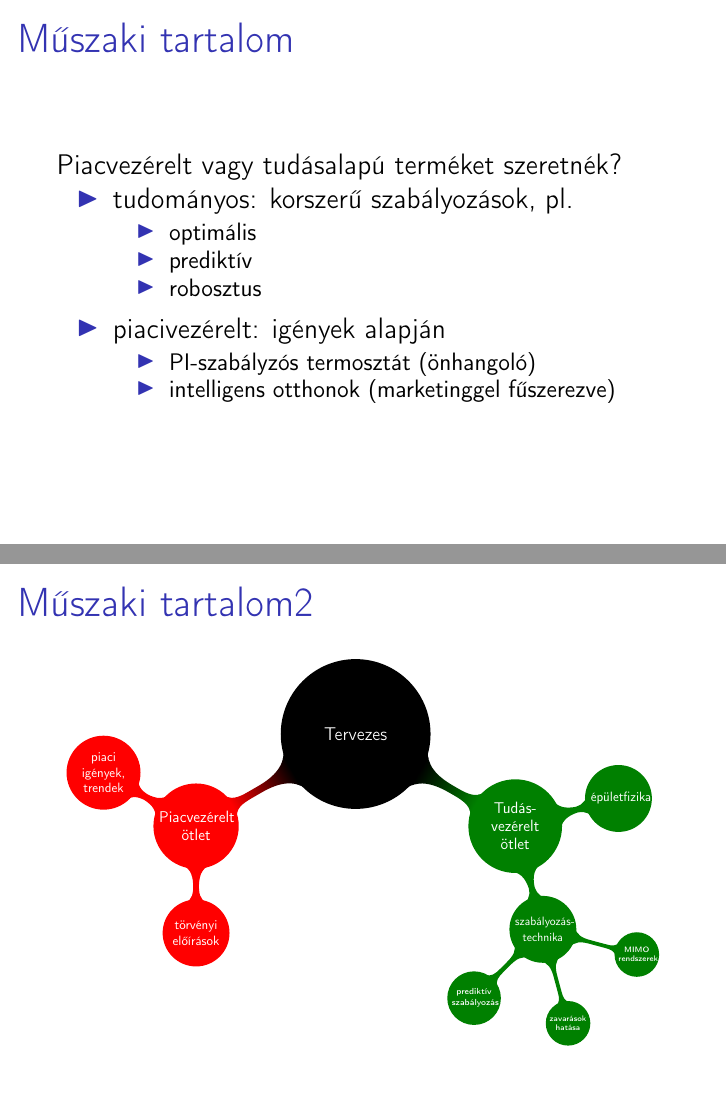
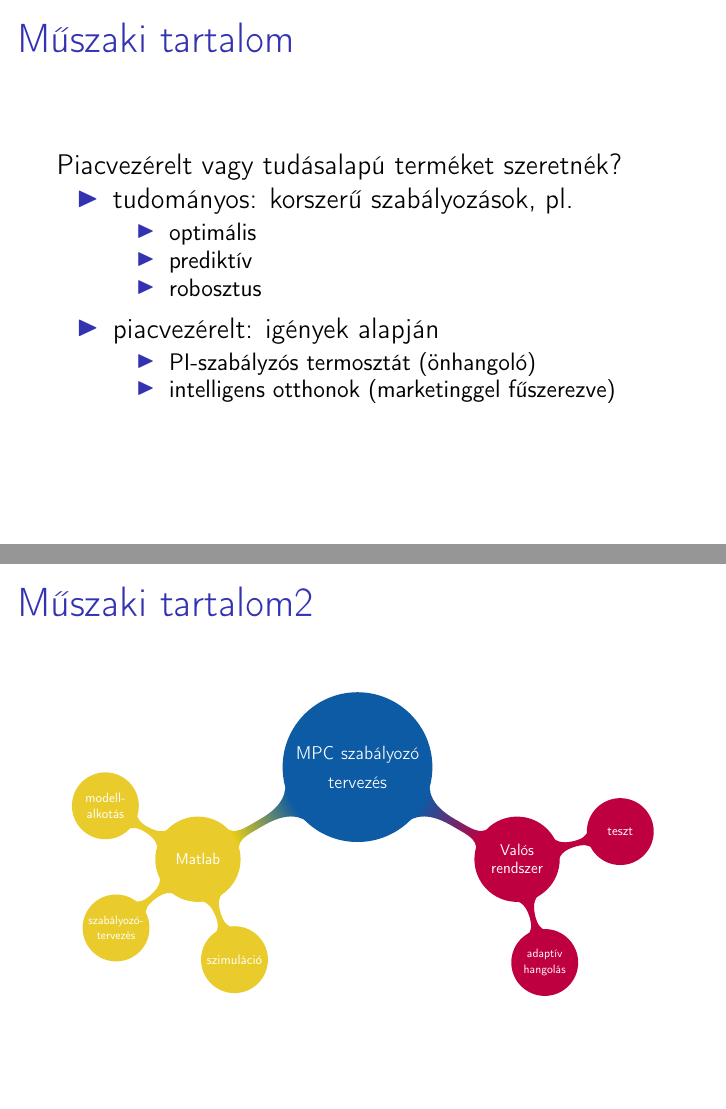
Before and after one commit to gyulas/thesis, LaTeX slides (presentation/presentation.tex): pages 4 and 13 of 13 before the commit and pages 5 and 13 of 13 after it, joined at a grey line. Compiled offline with pdfLaTeX.

Commit message:
prezi Mindmaps refined

```diff
--- a/presentation/presentation.tex
+++ b/presentation/presentation.tex
@@ -79,25 +79,7 @@
 \end{itemize}
 \end{frame}
 
-\begin{frame}{Műszaki tartalom}
 
-Piacvezérelt vagy tudásalapú terméket szeretnék?
-
-\begin{itemize}
-	\setlength{\itemsep}{7pt}
-	\item tudományos: korszerű szabályozások, pl.
-	\begin{itemize}
-		\item optimális
-		\item prediktív
-		\item robosztus%szabályozástechnikai ismeretekre van szükség
-	\end{itemize}
-	\item piacivezérelt: igények alapján
-	\begin{itemize}
-		\item PI-szabályzós termosztát (önhangoló)
-		\item intelligens otthonok (marketinggel fűszerezve)
-	\end{itemize}
-\end{itemize}
-\end{frame}
 
 
 %\begin{frame}{Műszaki tartalom}
@@ -202,6 +185,26 @@ child {
 %child { node[concept] {pro\-gramming languages} }
 };
 \end{tikzpicture}
+\end{frame}
+
+\begin{frame}{Műszaki tartalom}
+
+Piacvezérelt vagy tudásalapú terméket szeretnék?
+
+\begin{itemize}
+	\setlength{\itemsep}{7pt}
+	\item tudományos: korszerű szabályozások, pl.
+	\begin{itemize}
+		\item optimális
+		\item prediktív
+		\item robosztus%szabályozástechnikai ismeretekre van szükség
+	\end{itemize}
+	\item piacvezérelt: igények alapján
+	\begin{itemize}
+		\item PI-szabályzós termosztát (önhangoló)
+		\item intelligens otthonok (marketinggel fűszerezve)
+	\end{itemize}
+\end{itemize}
 \end{frame}
 
 
@@ -374,28 +377,28 @@ Valós rendszerre:
 \Fontvi
 \centering
 \begin{tikzpicture}[thick,scale=0.65, every node/.style={scale=0.65}]
-\tikzstyle{root concept}+=[concept color=blue!80]
 %\tikzset{level 1 concept/.append style={level distance = 90mm, scale=0.5}}
-\path[mindmap,concept color=black,text=white]
-node[concept] {\normalsize Tervezes}
+\path[mindmap,concept color=blue!66!green!90!gray,text=white]
+node[concept] {\normalsize MPC szabályozó\\tervezés}
 [counterclockwise from=210, level 1 concept/.append style={node distance=6cm,sibling angle=120}]
 
-child[concept color=red] {
-	node[concept] {Piacvezérelt\\ ötlet}
-	[clockwise from=-90, level 2 concept/.append style={sibling angle=120}]
-	child { node[concept] {törvényi \\ előírások} }
-	child { node[concept] {piaci \\ igények,\\trendek} }
+child[concept color=yellow!80!gray!90!red] {
+	node[concept] {Matlab}
+	[clockwise from=-70, level 2 concept/.append style={sibling angle=70}]
+	child { node[concept] {szimuláció} }
+	%child { node[concept] {energetikai\\tanúsítvány} }
+	child { node[concept] {\scalebox{0.9}{szabályozó-}\\ \scalebox{0.9}{tervezés}} }
+	child { node[concept] {modell-\\alkotás} }
 }
-child[concept color=green!50!black] {
-	node[concept] {Tudás-\\vezérelt\\ötlet}
+child[concept color=blue!25!red] {
+	node[concept] {Valós rendszer}
 	[clockwise from=15, level 2 concept/.append style={sibling angle=90}]
-	child { node[concept] {épületfizika} }
+	child { node[concept] {teszt} }
 	child {
-		node[concept] {\scalebox{0.9}{szabályozás-}\\ \scalebox{0.9}{technika}}
+		node[concept] {\scalebox{0.9}{adaptív}\\ \scalebox{0.9}{hangolás}}
 		[clockwise from=-15, level 3 concept/.append style={sibling angle=60, thick,scale=1.1}]
-		child { node[concept] {MIMO\\rendszerek} }
-		child { node[concept] {zavarások\\hatása} }
-		child { node[concept, scale=1.2] { \scalebox{0.9}{prediktív}\\ \scalebox{0.9}{szabályozás}} }
+		%child { node[concept] {historikus\\adatok} }
+		%child { node[concept, scale=1.2] { \scalebox{0.9}{prediktív}\\ \scalebox{0.9}{szabályozás}} }
 	}
 	%child { node[concept] {pro\-gramming languages} }
 };
```
Also changed, not shown: presentation/presentation.pdf, presentation/presentation.tex (33 more changed lines).
